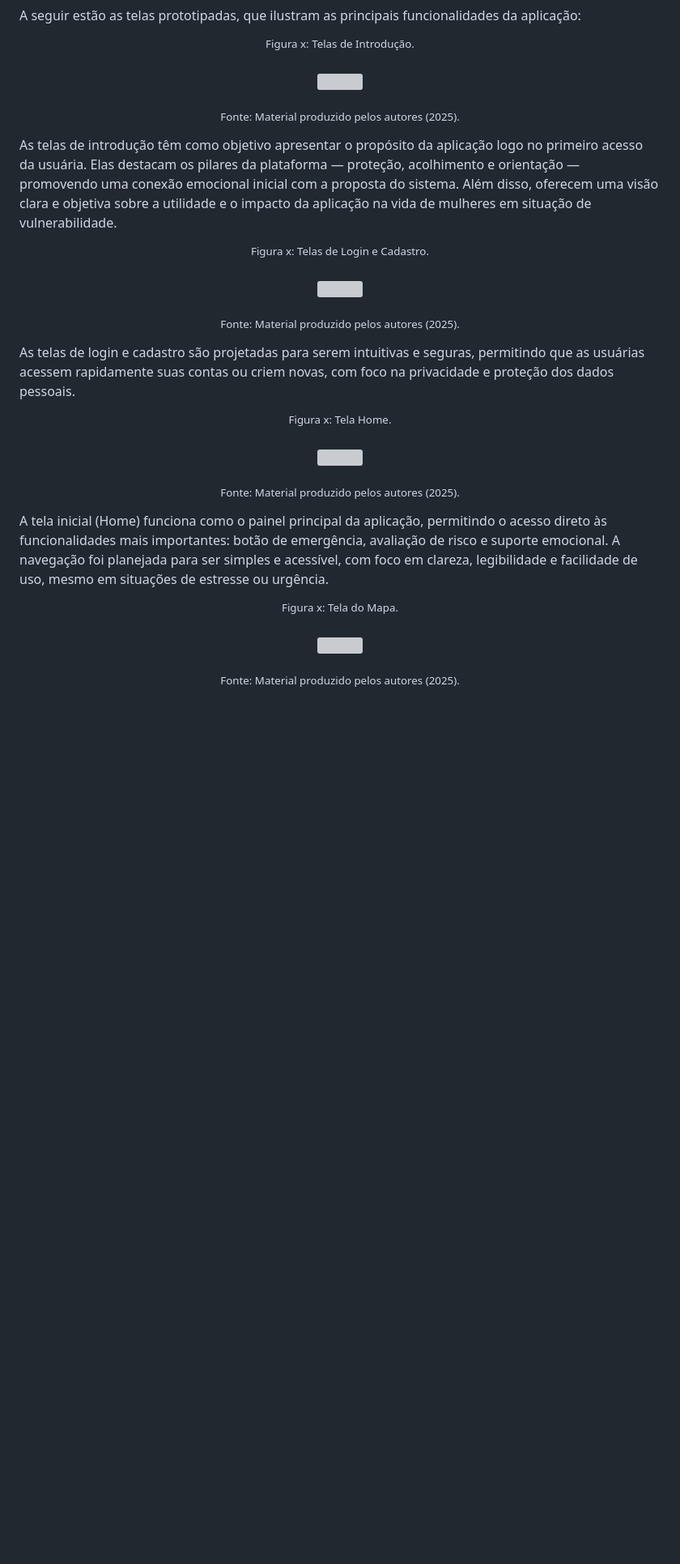
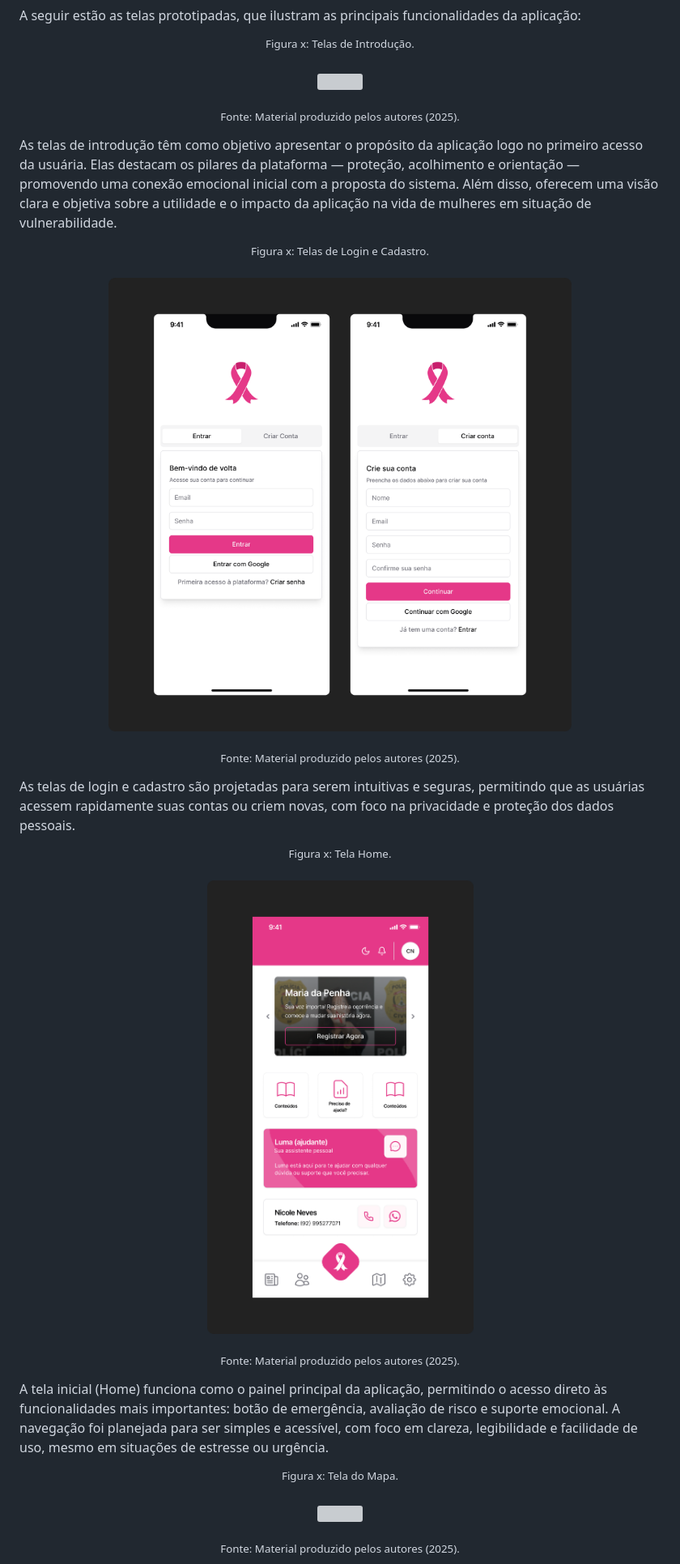
Before and after one commit to m4rcusml/4you, a Markdown page: README.md, the part around one of its changes. Shown at 81% size. Rendered like a GitHub page; blank space fills up the shorter version; grey boxes are pictures that could not be loaded.

Commit message:
fix: wad to readme

```diff
--- a/README.md
+++ b/README.md
@@ -220,7 +220,7 @@ As telas de introdução têm como objetivo apresentar o propósito da aplicaç
 
 <sup>Figura x: Telas de Login e Cadastro.</sup><br>
 
-<img src="../assets/prototype/login&cadastro.png" /><br>
+<img src="/assets/prototype/login&cadastro.png" /><br>
 
 <sub>Fonte: Material produzido pelos autores (2025).</sub><br>
 
@@ -232,7 +232,7 @@ As telas de login e cadastro são projetadas para serem intuitivas e seguras, pe
 
 <sup>Figura x: Tela Home.</sup><br>
 
-<img src="../assets/prototype/home.png" /><br>
+<img src="/assets/prototype/home.png" /><br>
 
 <sub>Fonte: Material produzido pelos autores (2025).</sub><br>
 
```
Also changed, not shown: other parts of README.md (+13 -13 lines).
